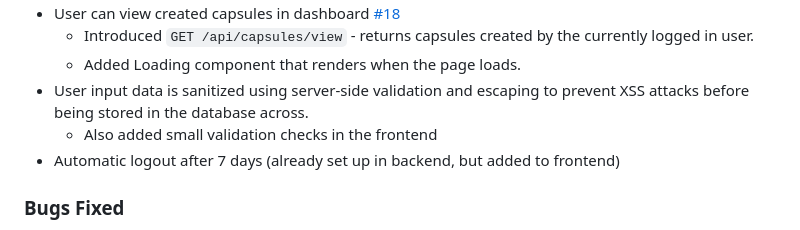
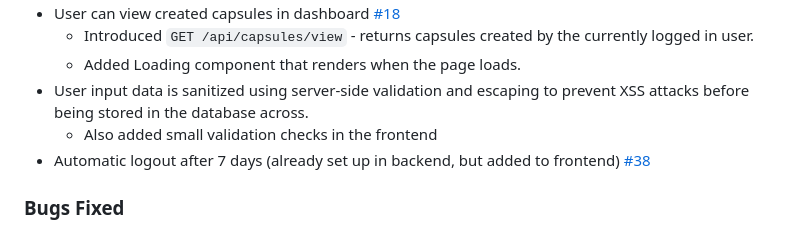
Before and after one commit to PuneetGopinath/chrono-capsule, a Markdown page: CHANGELOG.md, the part around the change printed below. Rendered like a GitHub page.

Commit message:
docs: update changelog

```diff
--- a/CHANGELOG.md
+++ b/CHANGELOG.md
@@ -19,7 +19,7 @@ Note that the displayed date is in the format `dd-mm-yyyy`
     - Added Loading component that renders when the page loads.
 - User input data is sanitized using server-side validation and escaping to prevent XSS attacks before being stored in the database across.
     - Also added small validation checks in the frontend
-- Automatic logout after 7 days (already set up in backend, but added to frontend)
+- Automatic logout after 7 days (already set up in backend, but added to frontend) [#38]
 
 ### Bugs Fixed
 
```
Also changed, not shown: other parts of CHANGELOG.md (+1 -0 lines).
